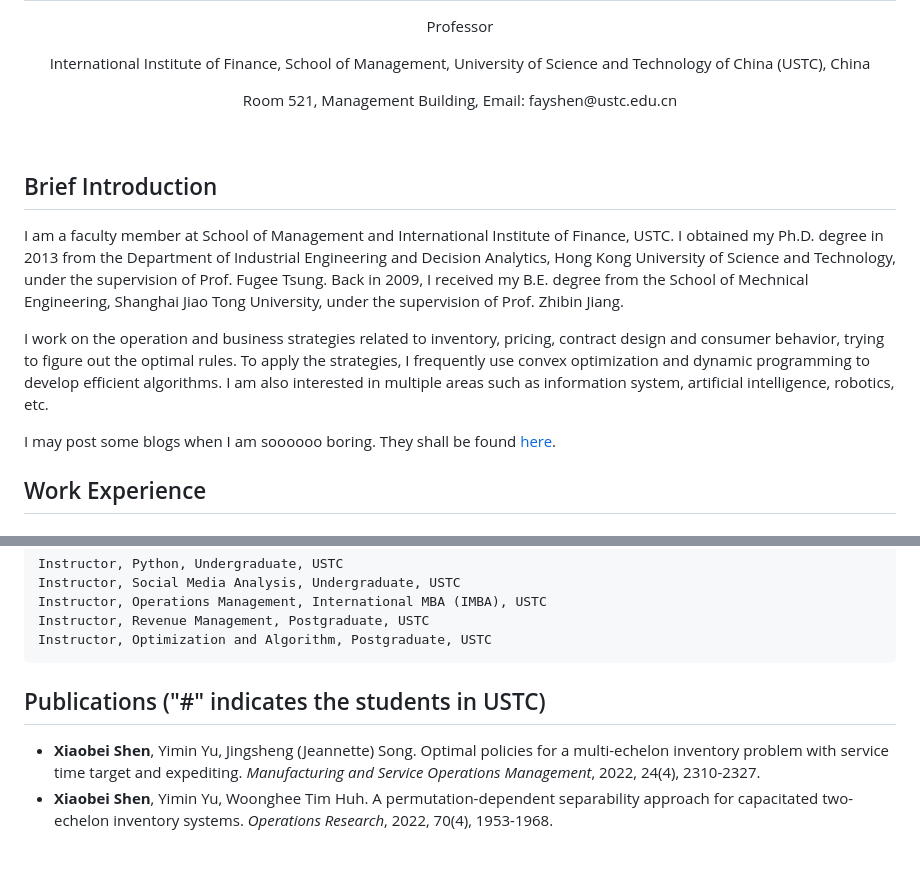
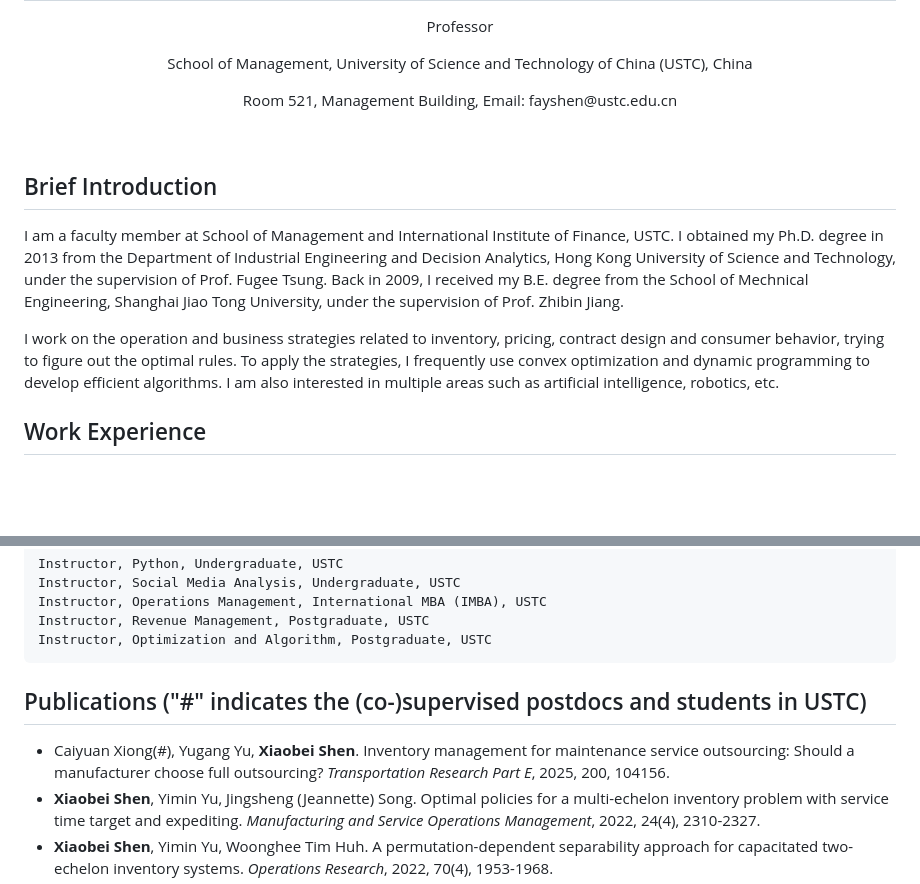
Before and after one commit to fay-x-shen/MyResume, a Markdown page: README.md, 2 parts joined by grey strips. Drawn GitHub-style; blank space fills up the shorter version.

```diff
--- a/README.md
+++ b/README.md
@@ -11,7 +11,7 @@
 </p>
 
 <p align="center">
-  International Institute of Finance, School of Management, University of Science and Technology of China (USTC), China
+  School of Management, University of Science and Technology of China (USTC), China
  </p>
 
  <p align="center">
@@ -24,9 +24,7 @@
 
 I am a faculty member at School of Management and International Institute of Finance, USTC. I obtained my Ph.D. degree in 2013 from the Department of Industrial Engineering and Decision Analytics, Hong Kong University of Science and Technology, under the supervision of Prof. Fugee Tsung. Back in 2009, I received my B.E. degree from the School of Mechnical Engineering, Shanghai Jiao Tong University, under the supervision of Prof. Zhibin Jiang.
 
-I work on the operation and business strategies related to inventory, pricing, contract design and consumer behavior, trying to figure out the optimal rules. To apply the strategies, I frequently use convex optimization and dynamic programming to develop efficient algorithms. I am also interested in multiple areas such as information system, artificial intelligence, robotics, etc.
-
-I may post some blogs when I am soooooo boring. They shall be found [here](/blogs/Readme.md).
+I work on the operation and business strategies related to inventory, pricing, contract design and consumer behavior, trying to figure out the optimal rules. To apply the strategies, I frequently use convex optimization and dynamic programming to develop efficient algorithms. I am also interested in multiple areas such as artificial intelligence, robotics, etc.
 
 
 ## Work Experience
@@ -61,7 +59,8 @@ I may post some blogs when I am soooooo boring. They shall be found [here](/blog
     Instructor, Optimization and Algorithm, Postgraduate, USTC
 
 
-## Publications ("#" indicates the students in USTC)
+## Publications ("#" indicates the (co-)supervised postdocs and students in USTC)
+* Caiyuan Xiong(#), Yugang Yu, **Xiaobei Shen**. Inventory management for maintenance service outsourcing: Should a manufacturer choose full outsourcing? *Transportation Research Part E*, 2025, 200, 104156.
 * **Xiaobei Shen**, Yimin Yu, Jingsheng (Jeannette) Song. Optimal policies for a multi-echelon inventory problem with service time target and expediting. *Manufacturing and Service Operations Management*,  2022, 24(4), 2310-2327.
 * **Xiaobei Shen**, Yimin Yu, Woonghee Tim Huh. A permutation-dependent separability approach for capacitated two-echelon inventory systems. *Operations Research*, 2022, 70(4), 1953-1968.
 * Xiangyin Kong, Shuqi Liu(#), **Xiaobei Shen**, Gengzhong Feng. The optimal joint incentive contract designs and inventory decisions with an overconfident agent. *Systems Engineering -- Theory & Practice*,  2022, 42(1), 123-137. (In Chinese)
```
